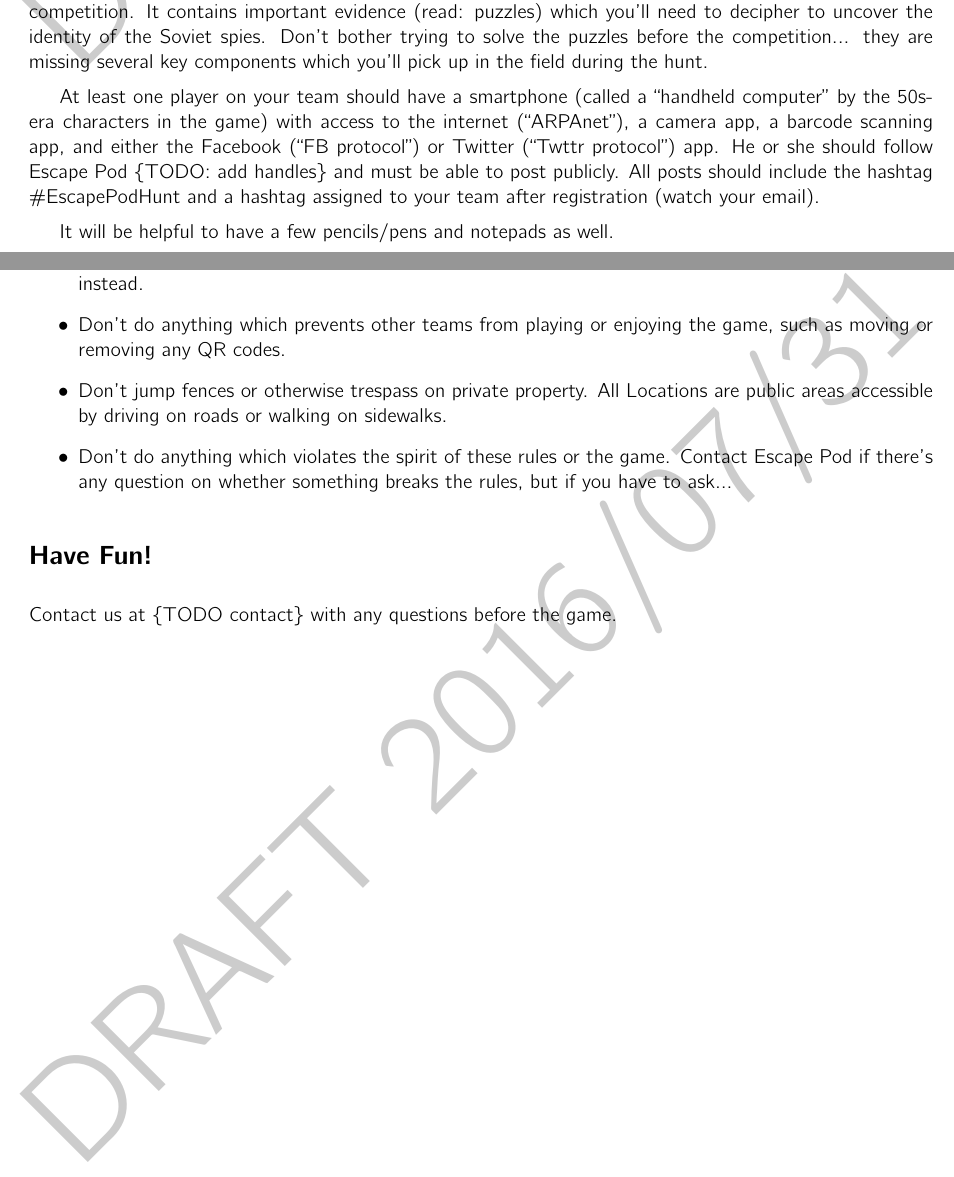
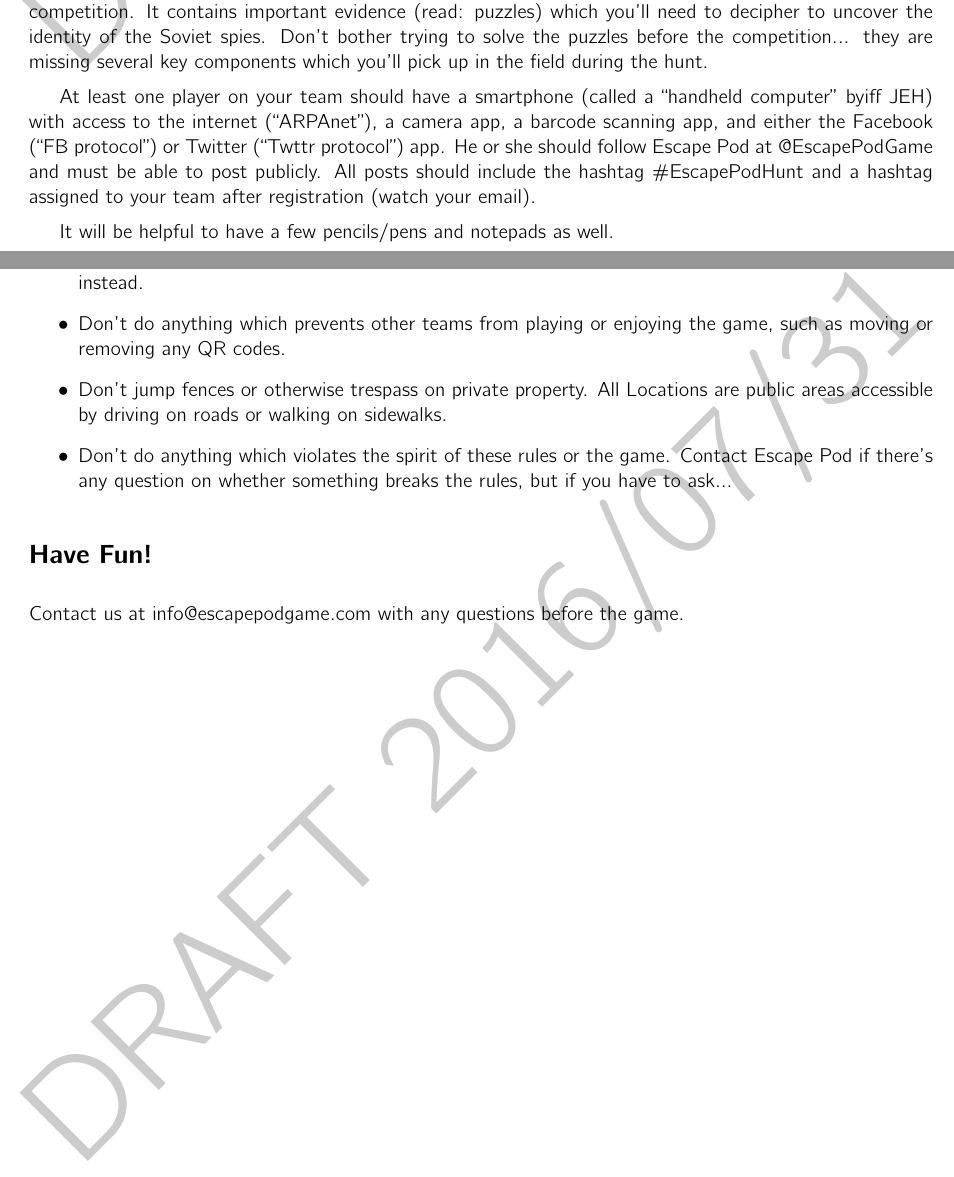
Before and after one commit to StevenClontz/escape-pod-puzzlehunt-2016, a LaTeX document (escape-pod-puzzlehunt-2016.tex): two parts of pages 3 and 5 of 11, joined at a grey line, cut so that both start at the same text. Compiled offline with pdfLaTeX.

Commit message:
add social and email

```diff
--- a/escape-pod-puzzlehunt-2016.tex
+++ b/escape-pod-puzzlehunt-2016.tex
@@ -91,10 +91,11 @@ they are missing several key components which you'll pick up in the field during
 the hunt.
 
 At least one player on your team should have a smartphone (called a
-``handheld computer'' by the 50s-era characters in the game) with access to the
+``handheld computer'' byiff
+ JEH) with access to the
 internet (``ARPAnet''), a camera app, a barcode scanning app, and either
 the Facebook (``FB protocol'') or Twitter (``Twttr protocol'') app.
-He or she should follow Escape Pod \{TODO: add handles\} and must be able
+He or she should follow Escape Pod at @EscapePodGame and must be able
 to post publicly. All posts should include the hashtag \#EscapePodHunt
 and a hashtag assigned to your team after registration (watch your email).
 
@@ -179,7 +180,7 @@ for your actions during the game. Keep in mind the following:
 
 \phSection{Have Fun!}
 
-Contact us at \{TODO contact\} with any questions before the game.
+Contact us at info@escapepodgame.com with any questions before the game.
 
 \vfill
 
```
Also changed, not shown: escape-pod-puzzlehunt-2016.pdf.
